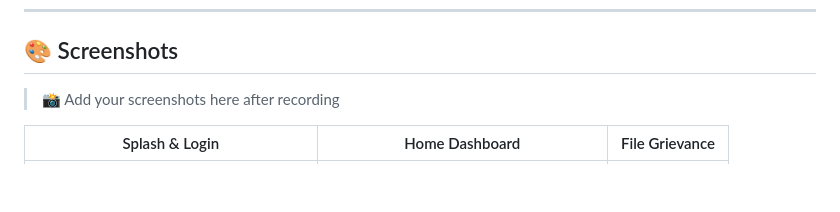
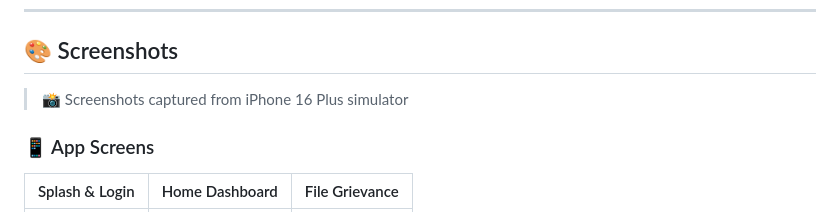
Before and after one commit to shashankrustagi/CPGRAMS-NextGen, a Markdown page: README.md, the part around one of its changes. Rendered like a GitHub page; blank space fills up the shorter version.

Commit message:
Revise app screenshots in README.md
Updated screenshots and their formatting in the README.

```diff
--- a/README.md
+++ b/README.md
@@ -36,7 +36,9 @@ CPGRAMS NextGen provides:
 
 ## 🎨 Screenshots
 
-> 📸 Add your screenshots here after recording
+> 📸 Screenshots captured from iPhone 16 Plus simulator
+
+### 📱 App Screens
 
 | Splash & Login | Home Dashboard | File Grievance |
 |----------------|----------------|----------------|
```
Also changed, not shown: other parts of README.md (+2 -9 lines).
